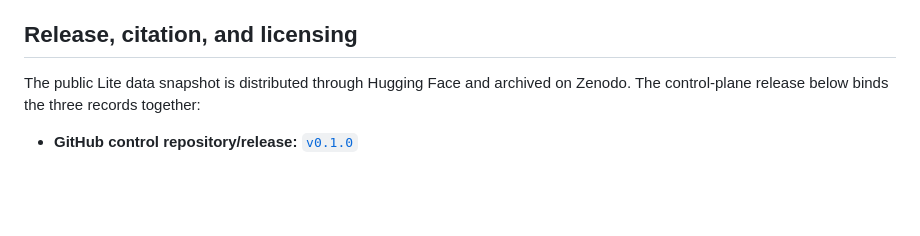
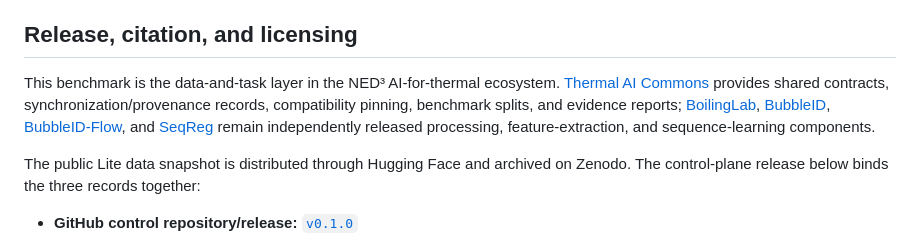
Before and after one commit to UARK-NED3/BoilingBench-Multimodal, a Markdown page: README.md, the part around the change. Rendered like a GitHub page; blank space fills up the shorter version.

Commit message:
Link benchmark to Thermal AI Commons ecosystem

```diff
--- a/README.md
+++ b/README.md
@@ -30,6 +30,15 @@ Supported tasks include heat-flux regression, regime/transition classification,
 
 ## Release, citation, and licensing
 
+This benchmark is the data-and-task layer in the NED³ AI-for-thermal
+ecosystem. [Thermal AI Commons](https://github.com/UARK-NED3/Thermal-AI-Commons)
+provides shared contracts, synchronization/provenance records, compatibility
+pinning, benchmark splits, and evidence reports; [BoilingLab](https://github.com/UARK-NED3/BoilingLab),
+[BubbleID](https://github.com/cldunlap73/BubbleID),
+[BubbleID-Flow](https://github.com/UARK-NED3/BubbleID-Flow), and
+[SeqReg](https://github.com/cldunlap73/SeqReg) remain independently released
+processing, feature-extraction, and sequence-learning components.
+
 The public Lite data snapshot is distributed through Hugging Face and archived on Zenodo. The control-plane release below binds the three records together:
 
 - **GitHub control repository/release:** [`v0.1.0`](https://github.com/UARK-NED3/BoilingBench-Multimodal/releases/tag/v0.1.0)
```
